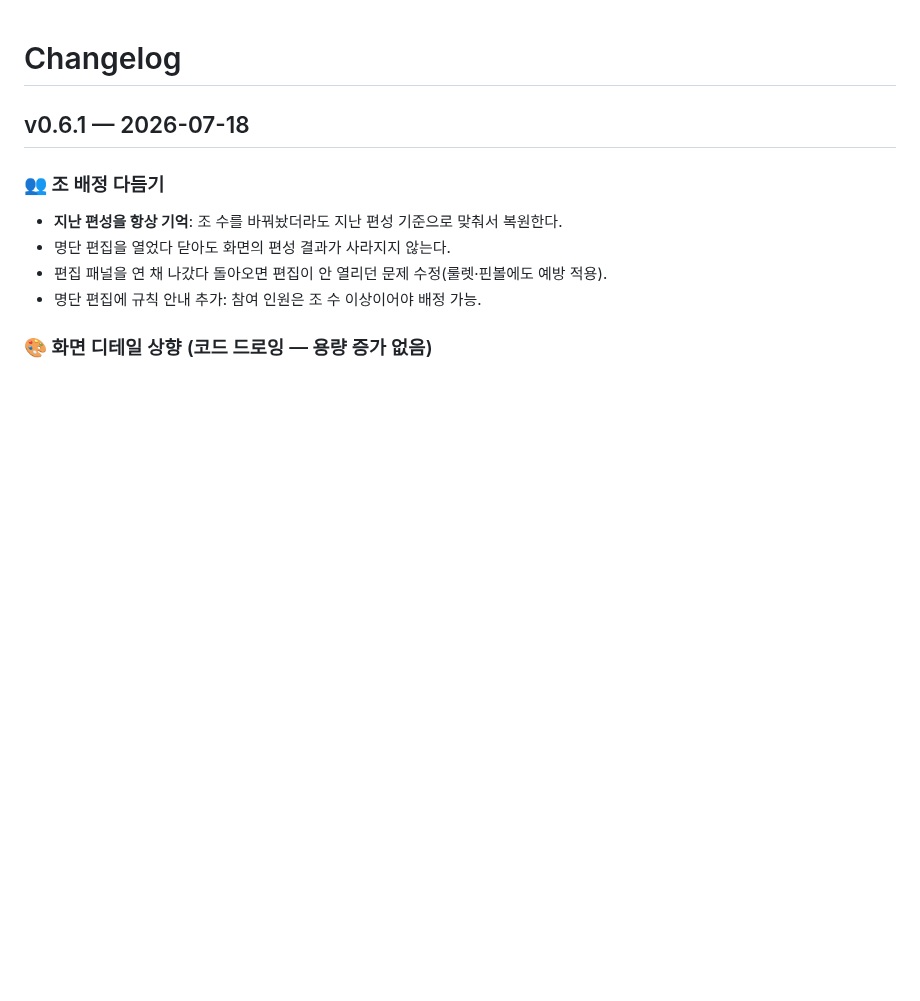
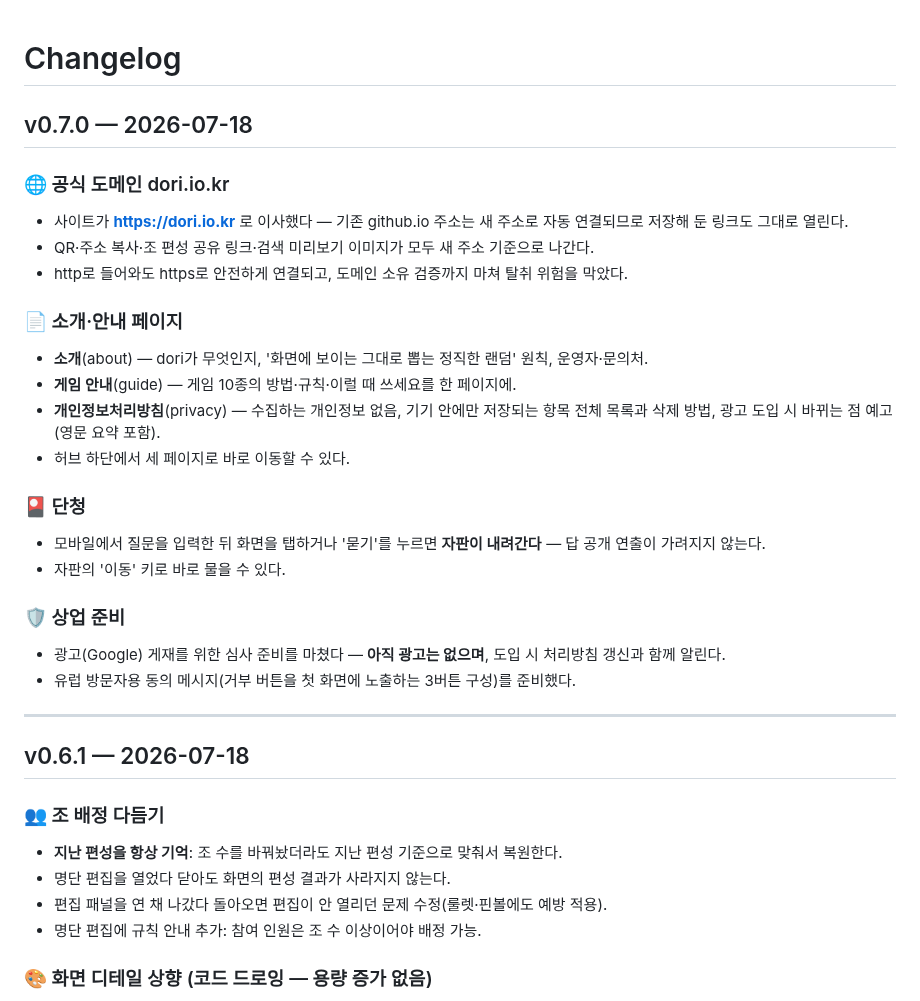
Before and after one commit to ff-1204/dori, a Markdown page: CHANGELOG.md, the part around the change. Drawn GitHub-style; blank space fills up the shorter version.

Commit message:
chore: v0.7.0 릴리스 — 공식 도메인·소개 페이지·상업 준비 정리

```diff
--- a/CHANGELOG.md
+++ b/CHANGELOG.md
@@ -1,4 +1,31 @@
 # Changelog
+
+## v0.7.0 — 2026-07-18
+
+### 🌐 공식 도메인 dori.io.kr
+
+- 사이트가 **https://dori.io.kr** 로 이사했다 — 기존 github.io 주소는 새 주소로 자동 연결되므로 저장해 둔 링크도 그대로 열린다.
+- QR·주소 복사·조 편성 공유 링크·검색 미리보기 이미지가 모두 새 주소 기준으로 나간다.
+- http로 들어와도 https로 안전하게 연결되고, 도메인 소유 검증까지 마쳐 탈취 위험을 막았다.
+
+### 📄 소개·안내 페이지
+
+- **소개**(about) — dori가 무엇인지, '화면에 보이는 그대로 뽑는 정직한 랜덤' 원칙, 운영자·문의처.
+- **게임 안내**(guide) — 게임 10종의 방법·규칙·이럴 때 쓰세요를 한 페이지에.
+- **개인정보처리방침**(privacy) — 수집하는 개인정보 없음, 기기 안에만 저장되는 항목 전체 목록과 삭제 방법, 광고 도입 시 바뀌는 점 예고(영문 요약 포함).
+- 허브 하단에서 세 페이지로 바로 이동할 수 있다.
+
+### 🎴 단청
+
+- 모바일에서 질문을 입력한 뒤 화면을 탭하거나 '묻기'를 누르면 **자판이 내려간다** — 답 공개 연출이 가려지지 않는다.
+- 자판의 '이동' 키로 바로 물을 수 있다.
+
+### 🛡 상업 준비
+
+- 광고(Google) 게재를 위한 심사 준비를 마쳤다 — **아직 광고는 없으며**, 도입 시 처리방침 갱신과 함께 알린다.
+- 유럽 방문자용 동의 메시지(거부 버튼을 첫 화면에 노출하는 3버튼 구성)를 준비했다.
+
+---
 
 ## v0.6.1 — 2026-07-18
 
```
Also changed, not shown: docs/commercial-plan.md (+1 -1 lines).
